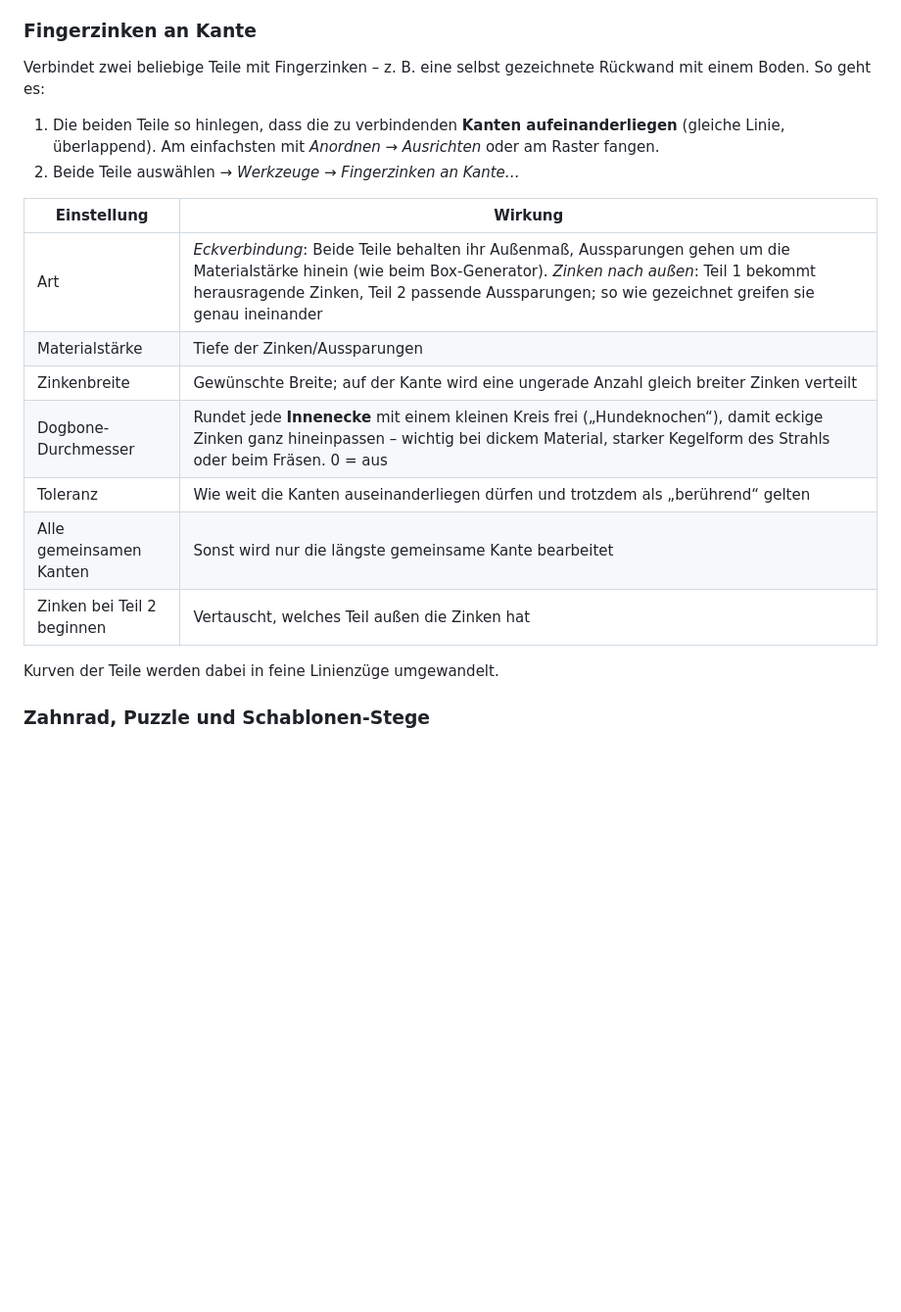
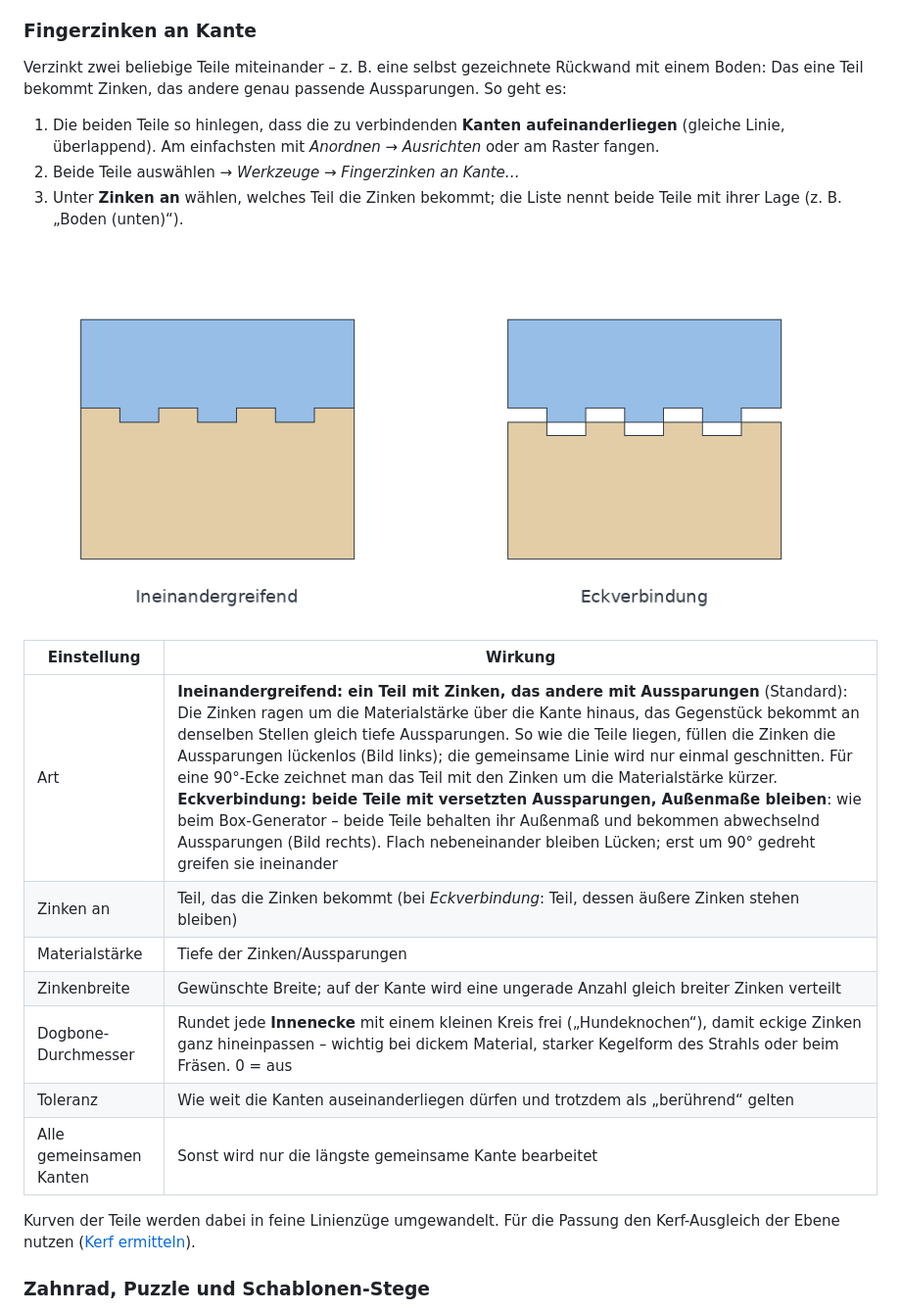
Before and after one commit to franzhefekranz/TiLaser, a Markdown page: docs/Bedienungsanleitung.md, the part around the change. Shown at 98% size. Drawn GitHub-style; pictures changed too: docs/screenshots/zinken_arten.png (added); blank space fills up the shorter version.

```diff
--- a/docs/Bedienungsanleitung.md
+++ b/docs/Bedienungsanleitung.md
@@ -508,24 +508,29 @@ Quadraten aufgebaut.
 <!-- hilfe: fingerzinken -->
 ### Fingerzinken an Kante
 
-Verbindet zwei beliebige Teile mit Fingerzinken – z. B. eine selbst gezeichnete Rückwand mit einem
-Boden. So geht es:
+Verzinkt zwei beliebige Teile miteinander – z. B. eine selbst gezeichnete Rückwand mit einem Boden: Das
+eine Teil bekommt Zinken, das andere genau passende Aussparungen. So geht es:
 
 1. Die beiden Teile so hinlegen, dass die zu verbindenden **Kanten aufeinanderliegen** (gleiche Linie,
    überlappend). Am einfachsten mit *Anordnen → Ausrichten* oder am Raster fangen.
 2. Beide Teile auswählen → *Werkzeuge → Fingerzinken an Kante…*
+3. Unter **Zinken an** wählen, welches Teil die Zinken bekommt; die Liste nennt beide Teile mit ihrer Lage
+   (z. B. „Boden (unten)“).
+
+![Ineinandergreifend und Eckverbindung](screenshots/zinken_arten.png)
 
 | Einstellung | Wirkung |
 |---|---|
-| Art | *Eckverbindung*: Beide Teile behalten ihr Außenmaß, Aussparungen gehen um die Materialstärke hinein (wie beim Box-Generator). *Zinken nach außen*: Teil 1 bekommt herausragende Zinken, Teil 2 passende Aussparungen; so wie gezeichnet greifen sie genau ineinander |
+| Art | **Ineinandergreifend: ein Teil mit Zinken, das andere mit Aussparungen** (Standard): Die Zinken ragen um die Materialstärke über die Kante hinaus, das Gegenstück bekommt an denselben Stellen gleich tiefe Aussparungen. So wie die Teile liegen, füllen die Zinken die Aussparungen lückenlos (Bild links); die gemeinsame Linie wird nur einmal geschnitten. Für eine 90°-Ecke zeichnet man das Teil mit den Zinken um die Materialstärke kürzer. **Eckverbindung: beide Teile mit versetzten Aussparungen, Außenmaße bleiben**: wie beim Box-Generator – beide Teile behalten ihr Außenmaß und bekommen abwechselnd Aussparungen (Bild rechts). Flach nebeneinander bleiben Lücken; erst um 90° gedreht greifen sie ineinander |
+| Zinken an | Teil, das die Zinken bekommt (bei *Eckverbindung*: Teil, dessen äußere Zinken stehen bleiben) |
 | Materialstärke | Tiefe der Zinken/Aussparungen |
 | Zinkenbreite | Gewünschte Breite; auf der Kante wird eine ungerade Anzahl gleich breiter Zinken verteilt |
 | Dogbone-Durchmesser | Rundet jede **Innenecke** mit einem kleinen Kreis frei („Hundeknochen“), damit eckige Zinken ganz hineinpassen – wichtig bei dickem Material, starker Kegelform des Strahls oder beim Fräsen. 0 = aus |
 | Toleranz | Wie weit die Kanten auseinanderliegen dürfen und trotzdem als „berührend“ gelten |
 | Alle gemeinsamen Kanten | Sonst wird nur die längste gemeinsame Kante bearbeitet |
-| Zinken bei Teil 2 beginnen | Vertauscht, welches Teil außen die Zinken hat |
-
-Kurven der Teile werden dabei in feine Linienzüge umgewandelt.
+
+Kurven der Teile werden dabei in feine Linienzüge umgewandelt. Für die Passung den Kerf-Ausgleich der Ebene
+nutzen ([Kerf ermitteln](#kerf-ermitteln)).
 
 <!-- hilfe: zahnrad-puzzle -->
 ### Zahnrad, Puzzle und Schablonen-Stege
```
Also changed, not shown: docs/Manual_en.md (+11 -5 lines), docs/screenshots/en/muster_generatoren.png, docs/screenshots/en/zinken_arten.png (added), docs/screenshots/muster_generatoren.png, 5 other files.
